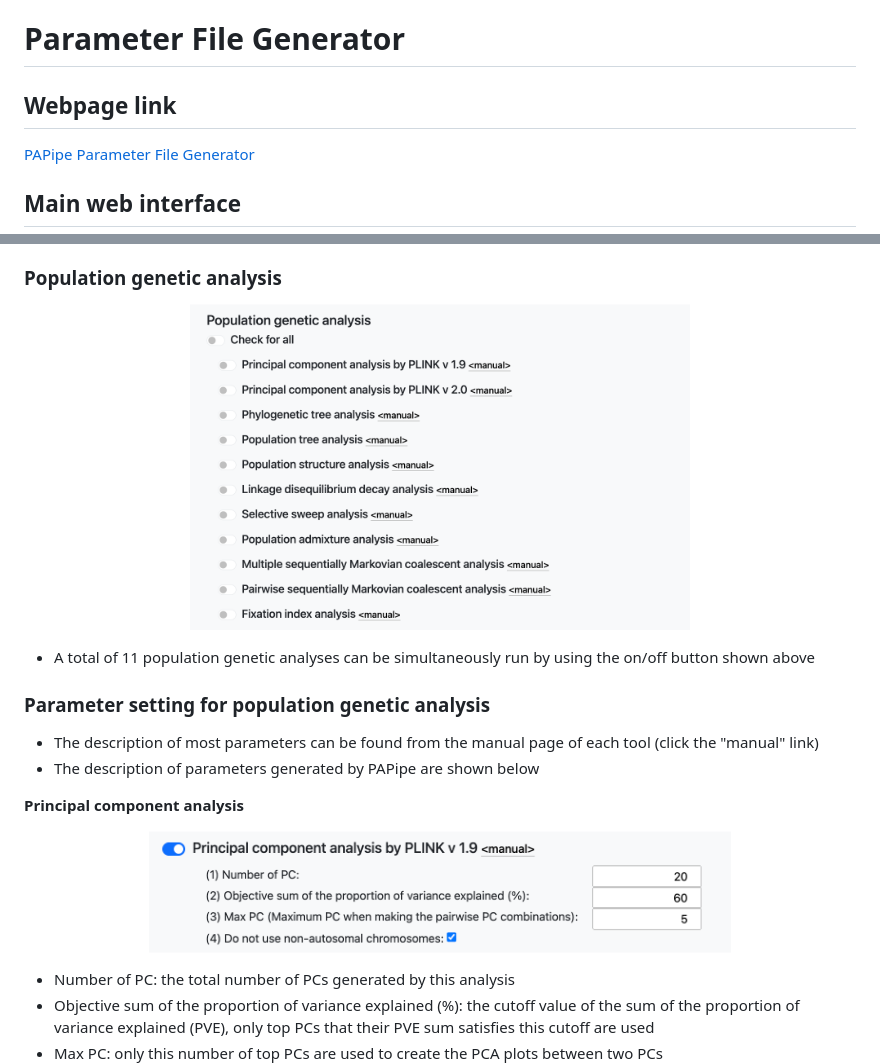
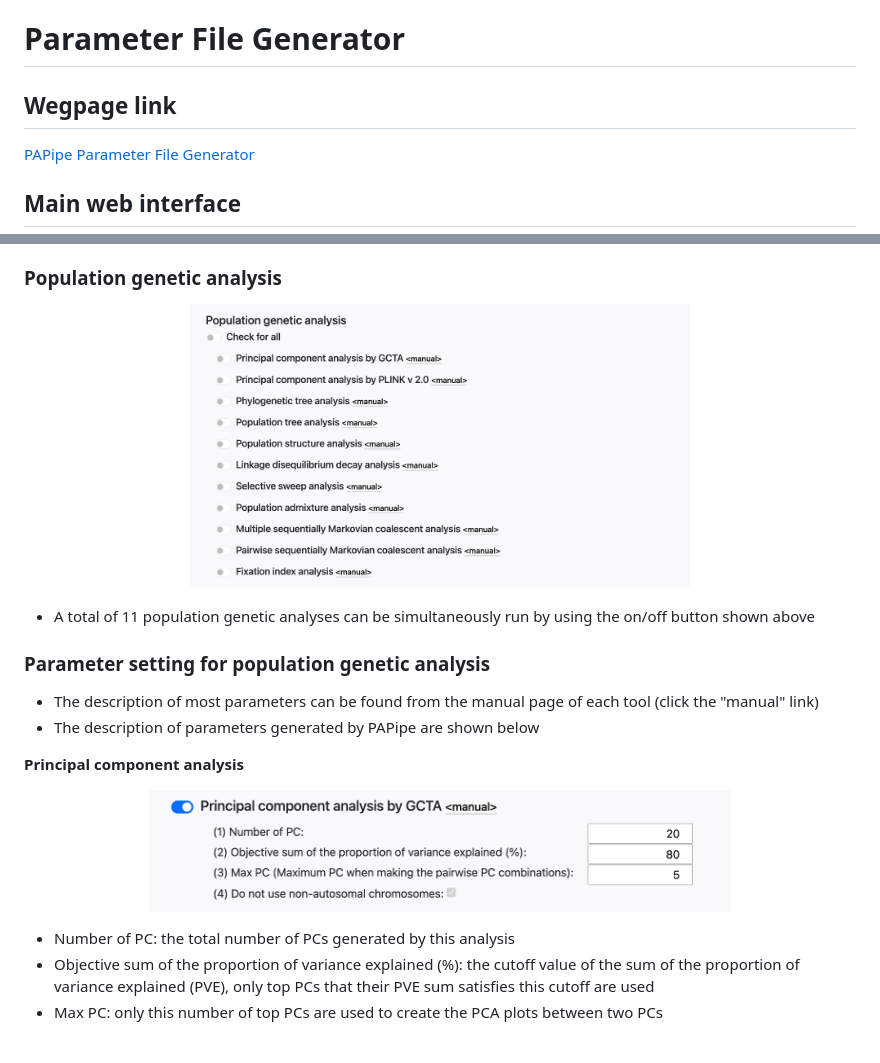
Before and after one commit to jkimlab/PAPipe, a Markdown page: Parameters/README.md, 2 parts joined by grey strips. Drawn GitHub-style; pictures changed too: figures/fig_pg8.png, figures/fig_pg9.png; blank space fills up the shorter version.

```diff
--- a/Parameters/README.md
+++ b/Parameters/README.md
@@ -1,6 +1,6 @@
 # Parameter File Generator
 
-## Webpage link
+## Wegpage link
 
 [PAPipe Parameter File Generator](http://bioinfo.konkuk.ac.kr/PAPipe/parameter_builder/)
 
```
Also changed, not shown: Results/README.md (+12 -8 lines), figures/fig_rb_1.png, figures/fig_rb_2.png.
